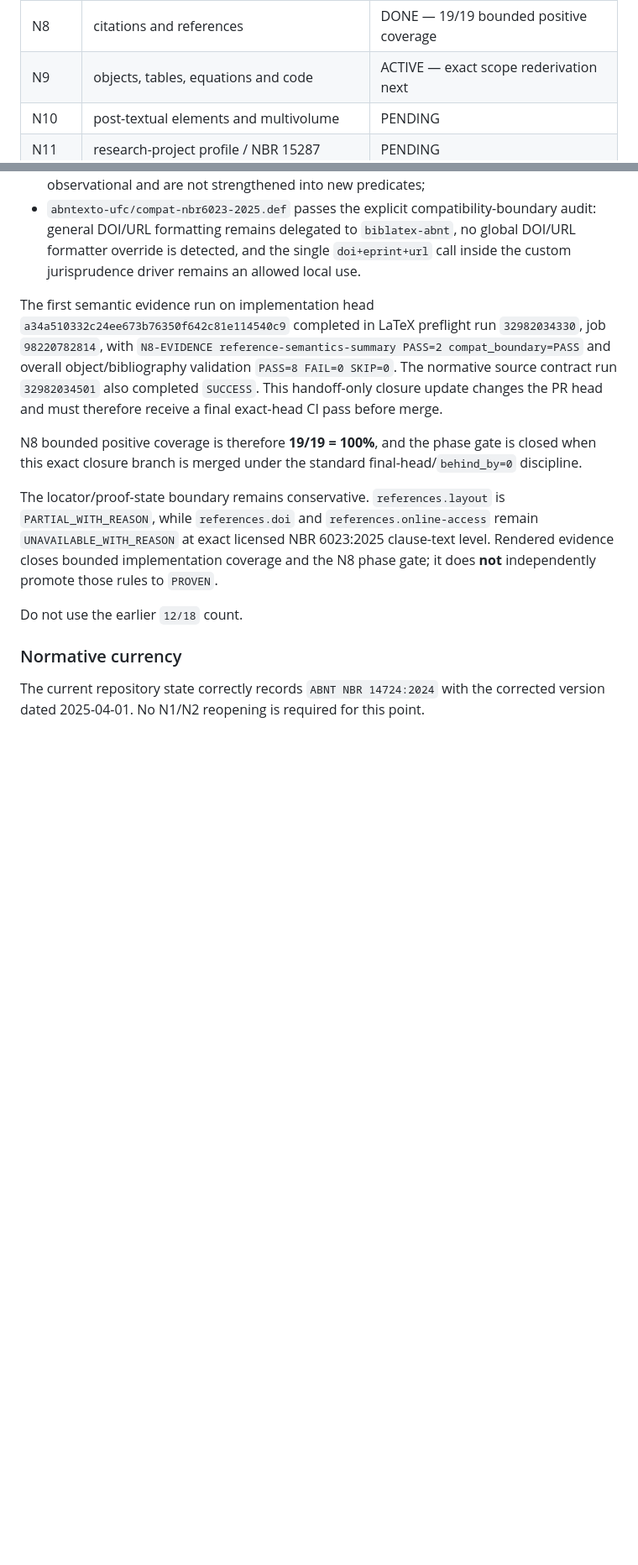
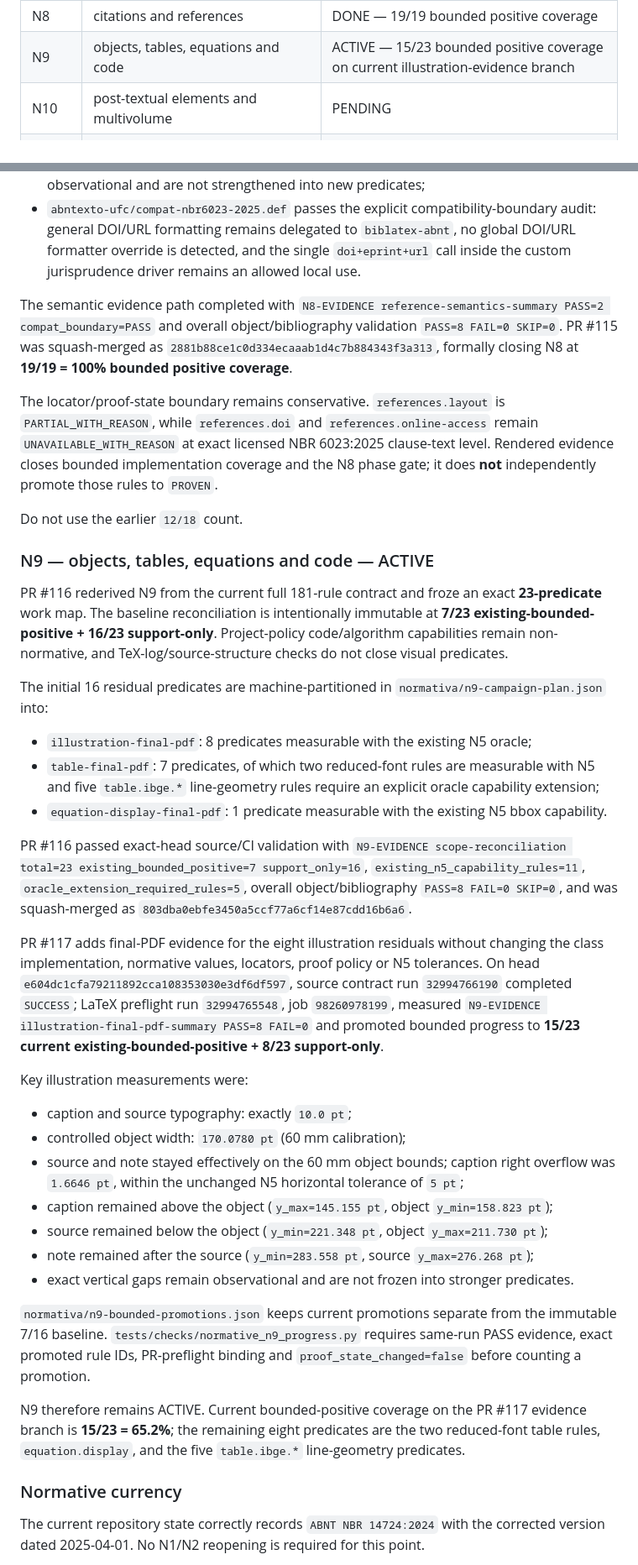
Before and after one commit to tiagosombrra/abntexto-ufc, a Markdown page: docs/HANDOFF-V2.2.0.md, 2 parts joined by grey strips. Shown at 84% size. GitHub-like rendering; blank space fills up the shorter version.

Commit message:
docs: advance handoff through N9 illustration evidence

```diff
--- a/docs/HANDOFF-V2.2.0.md
+++ b/docs/HANDOFF-V2.2.0.md
@@ -58,7 +60,7 @@ The phase meanings come from the original planning branch `planning/v2.2.0-norma
 | N6 | pre-textual elements | DONE |
 | N7 | layout, pagination, sections and footnotes | DONE |
 | N8 | citations and references | DONE — 19/19 bounded positive coverage |
-| N9 | objects, tables, equations and code | ACTIVE — exact scope rederivation next |
+| N9 | objects, tables, equations and code | ACTIVE — 15/23 bounded positive coverage on current illustration-evidence branch |
 | N10 | post-textual elements and multivolume | PENDING |
 | N11 | research-project profile / NBR 15287 | PENDING |
 | N12 | profile, engine and font matrix | PENDING |
@@ -178,13 +180,39 @@ The final semantic block reuses the existing controlled NBR 6023:2025 corpus and
 - full reference punctuation, access-label wording and unrelated formatting remain observational and are not strengthened into new predicates;
 - `abntexto-ufc/compat-nbr6023-2025.def` passes the explicit compatibility-boundary audit: general DOI/URL formatting remains delegated to `biblatex-abnt`, no global DOI/URL formatter override is detected, and the single `doi+eprint+url` call inside the custom jurisprudence driver remains an allowed local use.
 
-The first semantic evidence run on implementation head `a34a510332c24ee673b76350f642c81e114540c9` completed in LaTeX preflight run `32982034330`, job `98220782814`, with `N8-EVIDENCE reference-semantics-summary PASS=2 compat_boundary=PASS` and overall object/bibliography validation `PASS=8 FAIL=0 SKIP=0`. The normative source contract run `32982034501` also completed `SUCCESS`. This handoff-only closure update changes the PR head and must therefore receive a final exact-head CI pass before merge.
-
-N8 bounded positive coverage is therefore **19/19 = 100%**, and the phase gate is closed when this exact closure branch is merged under the standard final-head/`behind_by=0` discipline.
+The semantic evidence path completed with `N8-EVIDENCE reference-semantics-summary PASS=2 compat_boundary=PASS` and overall object/bibliography validation `PASS=8 FAIL=0 SKIP=0`. PR #115 was squash-merged as `2881b88ce1c0d334ecaaab1d4c7b884343f3a313`, formally closing N8 at **19/19 = 100% bounded positive coverage**.
 
 The locator/proof-state boundary remains conservative. `references.layout` is `PARTIAL_WITH_REASON`, while `references.doi` and `references.online-access` remain `UNAVAILABLE_WITH_REASON` at exact licensed NBR 6023:2025 clause-text level. Rendered evidence closes bounded implementation coverage and the N8 phase gate; it does **not** independently promote those rules to `PROVEN`.
 
 Do not use the earlier `12/18` count.
+
+### N9 — objects, tables, equations and code — ACTIVE
+
+PR #116 rederived N9 from the current full 181-rule contract and froze an exact **23-predicate** work map. The baseline reconciliation is intentionally immutable at **7/23 existing-bounded-positive + 16/23 support-only**. Project-policy code/algorithm capabilities remain non-normative, and TeX-log/source-structure checks do not close visual predicates.
+
+The initial 16 residual predicates are machine-partitioned in `normativa/n9-campaign-plan.json` into:
+
+- `illustration-final-pdf`: 8 predicates measurable with the existing N5 oracle;
+- `table-final-pdf`: 7 predicates, of which two reduced-font rules are measurable with N5 and five `table.ibge.*` line-geometry rules require an explicit oracle capability extension;
+- `equation-display-final-pdf`: 1 predicate measurable with the existing N5 bbox capability.
+
+PR #116 passed exact-head source/CI validation with `N9-EVIDENCE scope-reconciliation total=23 existing_bounded_positive=7 support_only=16`, `existing_n5_capability_rules=11`, `oracle_extension_required_rules=5`, overall object/bibliography `PASS=8 FAIL=0 SKIP=0`, and was squash-merged as `803dba0ebfe3450a5ccf77a6cf14e87cdd16b6a6`.
+
+PR #117 adds final-PDF evidence for the eight illustration residuals without changing the class implementation, normative values, locators, proof policy or N5 tolerances. On head `e604dc1cfa79211892cca108353030e3df6df597`, source contract run `32994766190` completed `SUCCESS`; LaTeX preflight run `32994765548`, job `98260978199`, measured `N9-EVIDENCE illustration-final-pdf-summary PASS=8 FAIL=0` and promoted bounded progress to **15/23 current existing-bounded-positive + 8/23 support-only**.
+
+Key illustration measurements were:
+
+- caption and source typography: exactly `10.0 pt`;
+- controlled object width: `170.0780 pt` (60 mm calibration);
+- source and note stayed effectively on the 60 mm object bounds; caption right overflow was `1.6646 pt`, within the unchanged N5 horizontal tolerance of `5 pt`;
+- caption remained above the object (`y_max=145.155 pt`, object `y_min=158.823 pt`);
+- source remained below the object (`y_min=221.348 pt`, object `y_max=211.730 pt`);
+- note remained after the source (`y_min=283.558 pt`, source `y_max=276.268 pt`);
+- exact vertical gaps remain observational and are not frozen into stronger predicates.
+
+`normativa/n9-bounded-promotions.json` keeps current promotions separate from the immutable 7/16 baseline. `tests/checks/normative_n9_progress.py` requires same-run PASS evidence, exact promoted rule IDs, PR-preflight binding and `proof_state_changed=false` before counting a promotion.
+
+N9 therefore remains ACTIVE. Current bounded-positive coverage on the PR #117 evidence branch is **15/23 = 65.2%**; the remaining eight predicates are the two reduced-font table rules, `equation.display`, and the five `table.ibge.*` line-geometry predicates.
 
 ### Normative currency
 
```
Also changed, not shown: other parts of docs/HANDOFF-V2.2.0.md (+14 -6 lines).
